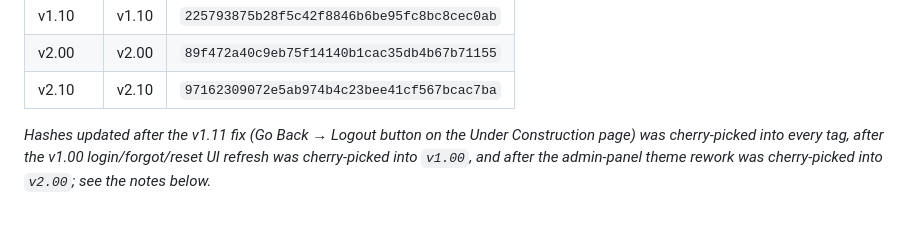
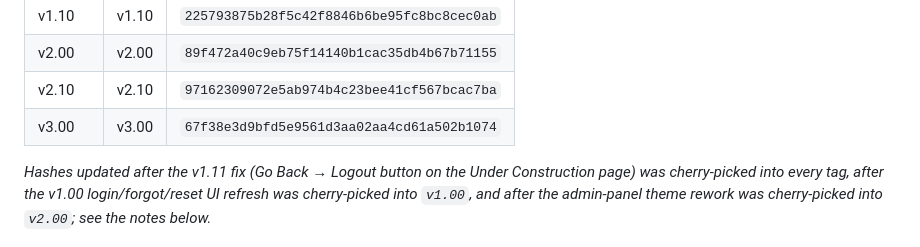
Before and after one commit to Glenn-IT/SDASFC-Smart-Door-Automation-System-for-CICS, a Markdown page: docs/Version-Control.md, the part around the change. Drawn GitHub-style; blank space fills up the shorter version.

Commit message:
docs: record v3.00 tag commit hash
Co-Authored-By: Claude Sonnet 5 <noreply@anthropic.com>

```diff
--- a/docs/Version-Control.md
+++ b/docs/Version-Control.md
@@ -94,6 +94,7 @@ looked like during the v1.03 presentation" at any time in the future with
 | v1.10 | v1.10 | `225793875b28f5c42f8846b6be95fc8bc8cec0ab` |
 | v2.00 | v2.00 | `89f472a40c9eb75f14140b1cac35db4b67b71155` |
 | v2.10 | v2.10 | `97162309072e5ab974b4c23bee41cf567bcac7ba` |
+| v3.00 | v3.00 | `67f38e3d9bfd5e9561d3aa02aa4cd61a502b1074` |
 
 _Hashes updated after the v1.11 fix (Go Back → Logout button on the Under Construction page) was cherry-picked into every tag, after the v1.00 login/forgot/reset UI refresh was cherry-picked into `v1.00`, and after the admin-panel theme rework was cherry-picked into `v2.00`; see the notes below._
 
```
